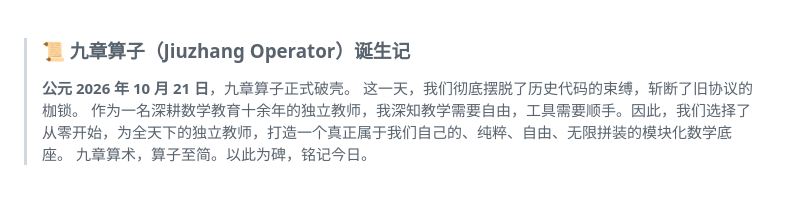
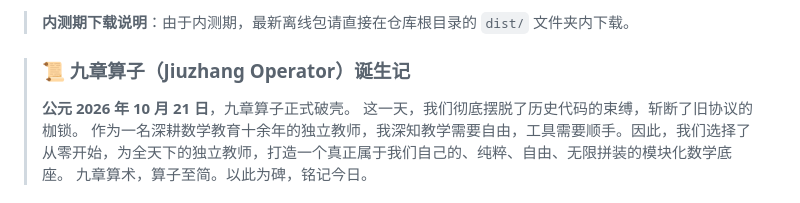
Before and after one commit to MT-Blaze/jiuzhang-operator, a Markdown page: README.md, the part around the change. Drawn GitHub-style.

Commit message:
docs(readme): 顶部标注内测期离线包下载位置
内测期定稿包直接入库 dist/，README 首行给出指引，方便非技术用户直接下载。

```diff
--- a/README.md
+++ b/README.md
@@ -1,3 +1,5 @@
+> **内测期下载说明**：由于内测期，最新离线包请直接在仓库根目录的 `dist/` 文件夹内下载。
+
 > ### 📜 九章算子（Jiuzhang Operator）诞生记
 > **公元 2026 年 10 月 21 日**，九章算子正式破壳。
 > 这一天，我们彻底摆脱了历史代码的束缚，斩断了旧协议的枷锁。
```
